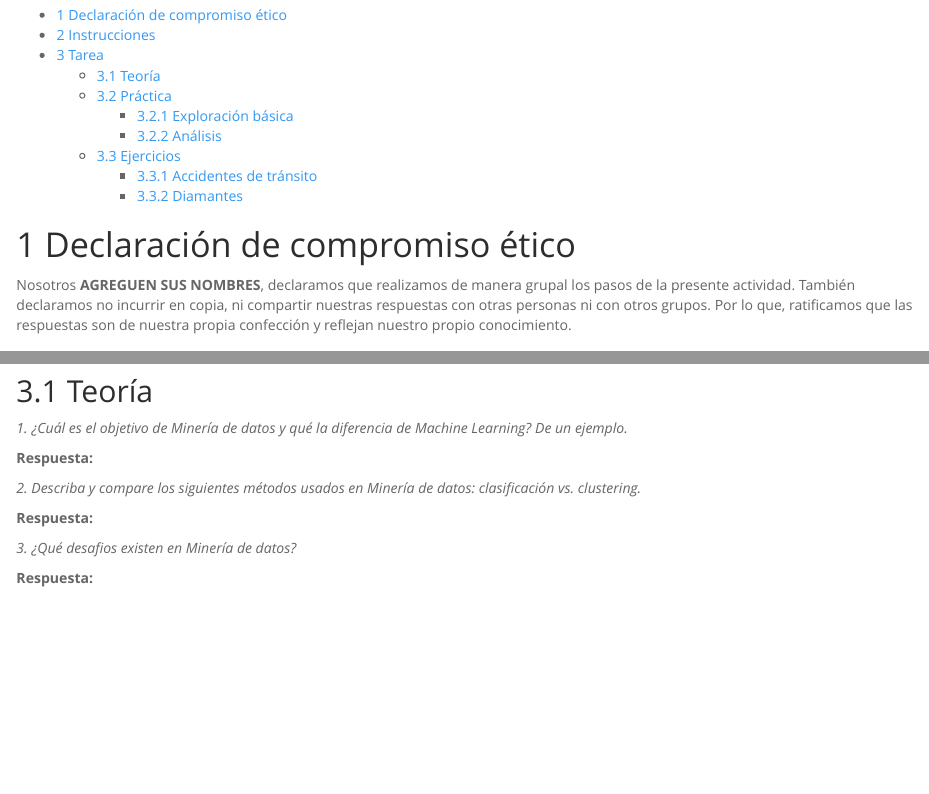
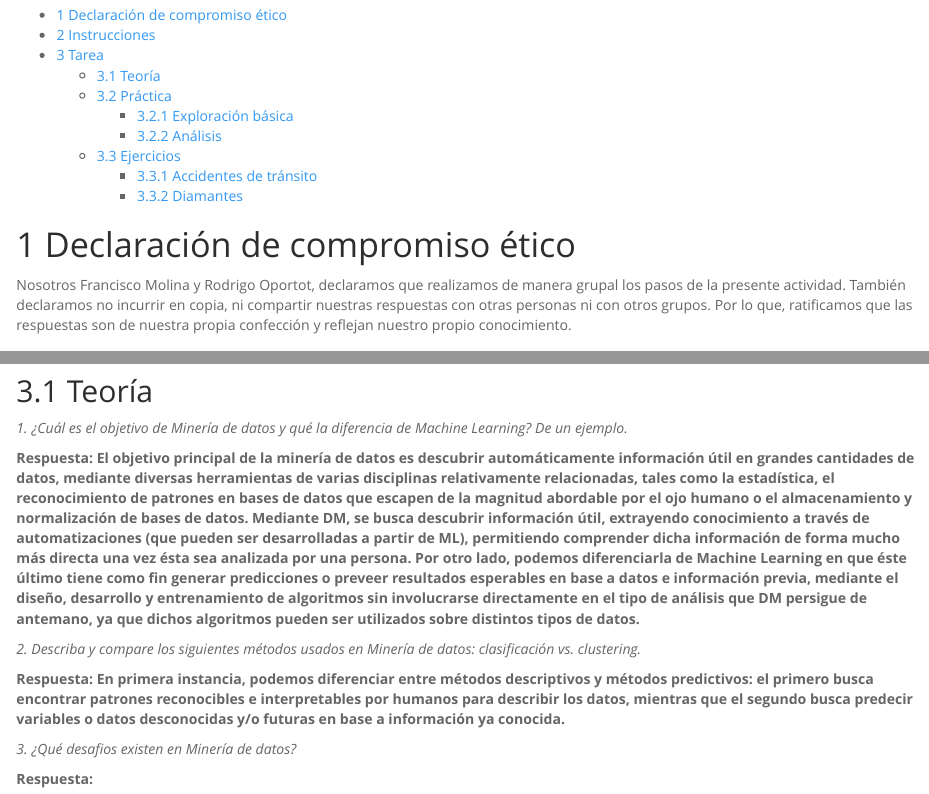
Before and after one commit to dodii/DM-Projects, an R Markdown document (Tarea_1.Rmd): the page in a window 1100 px wide, from 130 px down, and a second part further down, joined at a grey line. Rendered offline with R 4.5, knitr and Pandoc, with nearby package versions; some code elsewhere in the file could not run offline.

Commit message:
commit dodi p1 teorica

```diff
--- a/Tarea_1.Rmd
+++ b/Tarea_1.Rmd
@@ -12,7 +12,7 @@ output:
 ---
 
 # Declaración de compromiso ético
-Nosotros **AGREGUEN SUS NOMBRES**, declaramos que realizamos de manera grupal los pasos de la presente actividad. También declaramos no incurrir en copia, ni compartir nuestras respuestas con otras personas ni con otros grupos. Por lo que, ratificamos que las respuestas son de nuestra propia confección y reflejan nuestro propio conocimiento.
+Nosotros Francisco Molina y Rodrigo Oportot, declaramos que realizamos de manera grupal los pasos de la presente actividad. También declaramos no incurrir en copia, ni compartir nuestras respuestas con otras personas ni con otros grupos. Por lo que, ratificamos que las respuestas son de nuestra propia confección y reflejan nuestro propio conocimiento.
 
 # Instrucciones
 
@@ -32,12 +32,12 @@ La primera parte de esta actividad son preguntas teóricas que avanzaron en las
 
 *1. ¿Cuál es el objetivo de Minería de datos y qué la diferencia de Machine Learning? De un ejemplo.*
 
-**Respuesta:**
+**Respuesta: El objetivo principal de la minería de datos es descubrir automáticamente información útil en grandes cantidades de datos, mediante diversas herramientas de varias disciplinas relativamente relacionadas, tales como la estadística, el reconocimiento de patrones en bases de datos que escapen de la magnitud abordable por el ojo humano o el almacenamiento y normalización de bases de datos. Mediante DM, se busca descubrir información útil, extrayendo conocimiento a través de automatizaciones (que pueden ser desarrolladas a partir de ML), permitiendo comprender dicha información de forma mucho más directa una vez ésta sea analizada por una persona. Por otro lado, podemos diferenciarla de Machine Learning en que éste último tiene como fin generar predicciones o preveer resultados esperables en base a datos e información previa, mediante el diseño, desarrollo y entrenamiento de algoritmos sin involucrarse directamente en el tipo de análisis que DM persigue de antemano, ya que dichos algoritmos pueden ser utilizados sobre distintos tipos de datos.**
 
 
 *2. Describa y compare los siguientes métodos usados en Minería de datos: clasificación vs. clustering.*
 
-**Respuesta:**
+**Respuesta: En primera instancia, podemos diferenciar entre métodos descriptivos y métodos predictivos: el primero busca encontrar patrones reconocibles e interpretables por humanos para describir los datos, mientras que el segundo busca predecir variables o datos desconocidas y/o futuras en base a información ya conocida.**
 
 
 *3. ¿Qué desafios existen en Minería de datos?*
```
